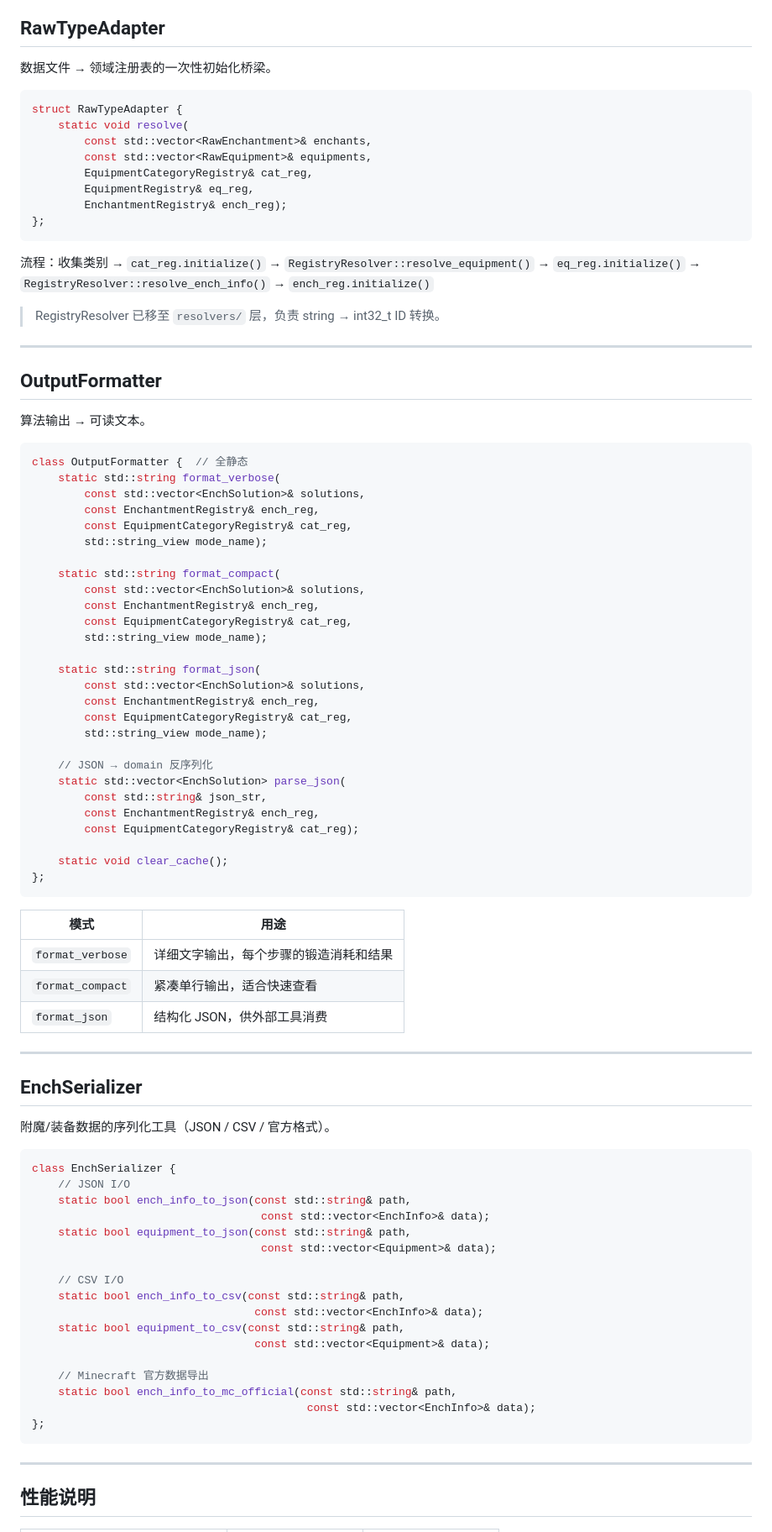
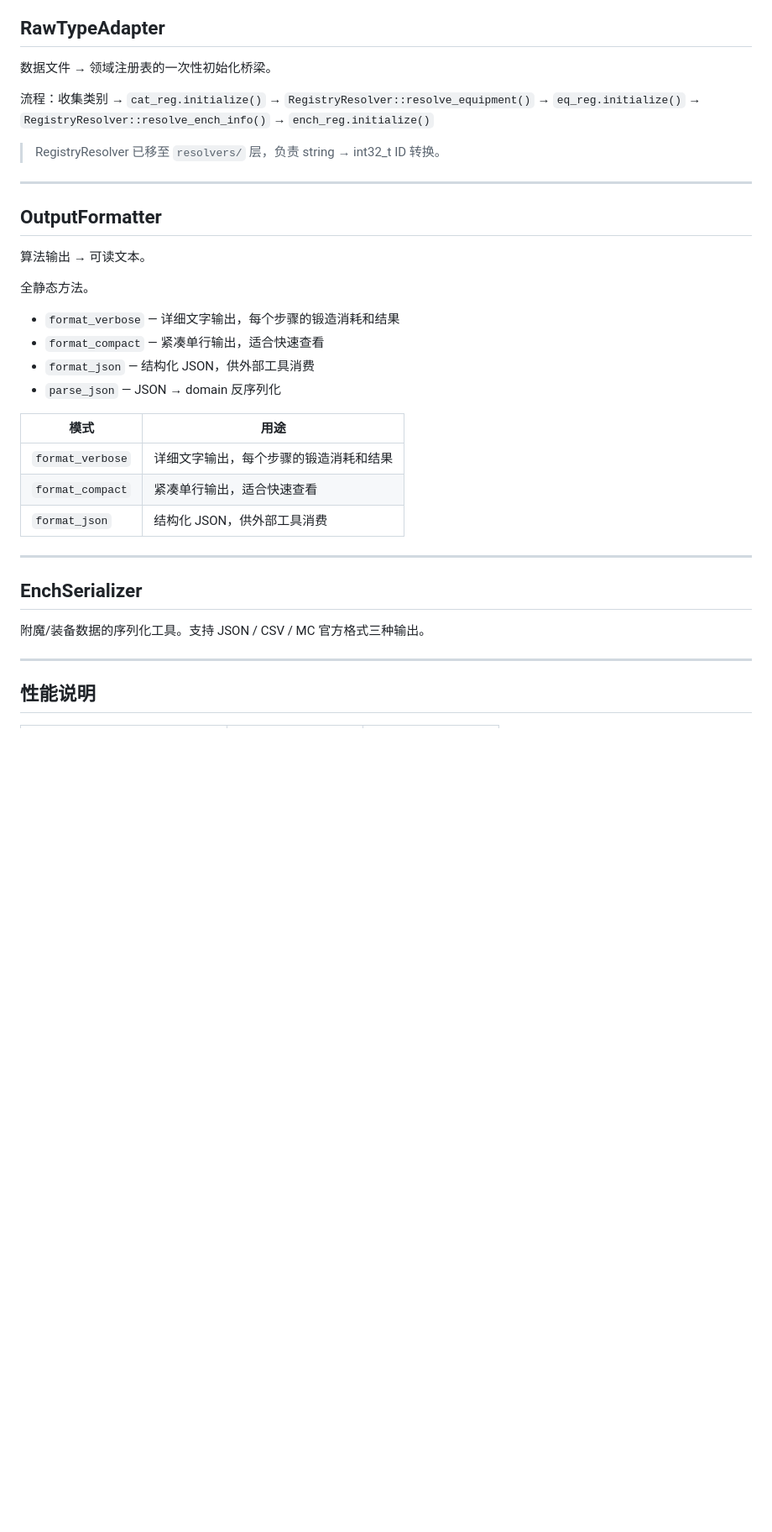
Before and after one commit to Dinosaur-MC/BestEnchSeq-Core, a Markdown page: src/adapters/README.md, the part around one of its changes. Shown at 84% size. Drawn GitHub-style; blank space fills up the shorter version.

Commit message:
docs: trim adapters README — remove API signatures

````diff
--- a/src/adapters/README.md
+++ b/src/adapters/README.md
@@ -62,17 +43,6 @@ struct CompactAdapter {
 
 数据文件 → 领域注册表的一次性初始化桥梁。
 
-```cpp
-struct RawTypeAdapter {
-    static void resolve(
-        const std::vector<RawEnchantment>& enchants,
-        const std::vector<RawEquipment>& equipments,
-        EquipmentCategoryRegistry& cat_reg,
-        EquipmentRegistry& eq_reg,
-        EnchantmentRegistry& ench_reg);
-};
-```
-
 流程：收集类别 → `cat_reg.initialize()` → `RegistryResolver::resolve_equipment()` → `eq_reg.initialize()` → `RegistryResolver::resolve_ench_info()` → `ench_reg.initialize()`
 
 > RegistryResolver 已移至 `resolvers/` 层，负责 string → int32_t ID 转换。
@@ -83,35 +53,12 @@ struct RawTypeAdapter {
 
 算法输出 → 可读文本。
 
-```cpp
-class OutputFormatter {  // 全静态
-    static std::string format_verbose(
-        const std::vector<EnchSolution>& solutions,
-        const EnchantmentRegistry& ench_reg,
-        const EquipmentCategoryRegistry& cat_reg,
-        std::string_view mode_name);
+全静态方法。
 
-    static std::string format_compact(
-        const std::vector<EnchSolution>& solutions,
-        const EnchantmentRegistry& ench_reg,
-        const EquipmentCategoryRegistry& cat_reg,
-        std::string_view mode_name);
-
-    static std::string format_json(
-        const std::vector<EnchSolution>& solutions,
-        const EnchantmentRegistry& ench_reg,
-        const EquipmentCategoryRegistry& cat_reg,
-        std::string_view mode_name);
-
-    // JSON → domain 反序列化
-    static std::vector<EnchSolution> parse_json(
-        const std::string& json_str,
-        const EnchantmentRegistry& ench_reg,
-        const EquipmentCategoryRegistry& cat_reg);
-
-    static void clear_cache();
-};
-```
+- `format_verbose` — 详细文字输出，每个步骤的锻造消耗和结果
+- `format_compact` — 紧凑单行输出，适合快速查看
+- `format_json` — 结构化 JSON，供外部工具消费
+- `parse_json` — JSON → domain 反序列化
 
 | 模式 | 用途 |
 |---|---|
@@ -123,27 +70,7 @@ class OutputFormatter {  // 全静态
 
 ## EnchSerializer
 
-附魔/装备数据的序列化工具（JSON / CSV / 官方格式）。
-
-```cpp
-class EnchSerializer {
-    // JSON I/O
-    static bool ench_info_to_json(const std::string& path,
-                                   const std::vector<EnchInfo>& data);
-    static bool equipment_to_json(const std::string& path,
-                                   const std::vector<Equipment>& data);
-
-    // CSV I/O
-    static bool ench_info_to_csv(const std::string& path,
-                                  const std::vector<EnchInfo>& data);
-    static bool equipment_to_csv(const std::string& path,
-                                  const std::vector<Equipment>& data);
-
-    // Minecraft 官方数据导出
-    static bool ench_info_to_mc_official(const std::string& path,
-                                          const std::vector<EnchInfo>& data);
-};
-```
+附魔/装备数据的序列化工具。支持 JSON / CSV / MC 官方格式三种输出。
 
 ---
 
````
Also changed, not shown: other parts of src/adapters/README.md (+3 -22 lines).
